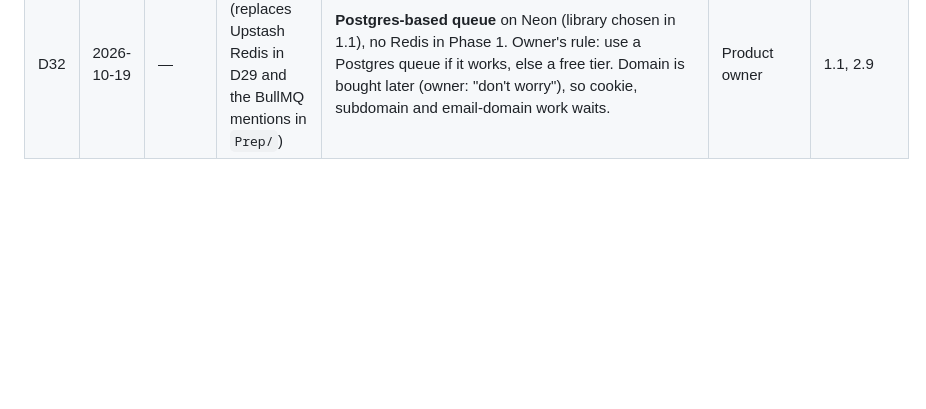
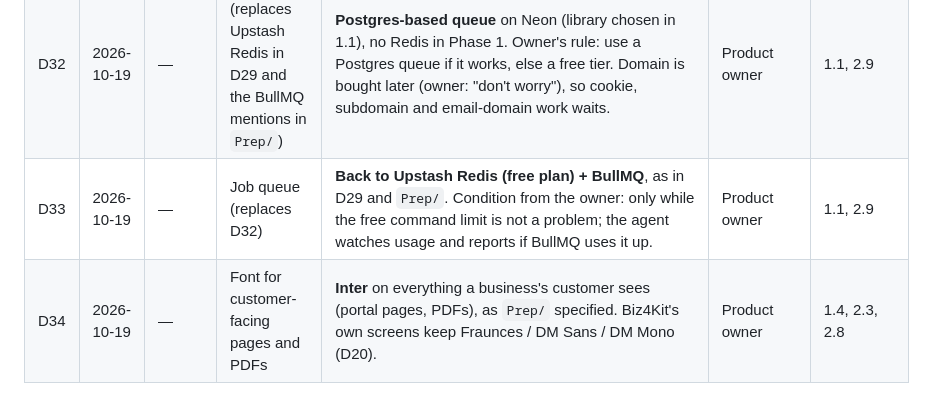
Before and after one commit to 7show2me/Biz4kit, a Markdown page: docs/decisions.md, the part around the change. Rendered like a GitHub page; blank space fills up the shorter version.

Commit message:
docs: record D33 Upstash + BullMQ (replaces D32) and D34 Inter for customer pages (BIZ-2)
Co-Authored-By: Claude Opus 5.5 <noreply@anthropic.com>

```diff
--- a/docs/decisions.md
+++ b/docs/decisions.md
@@ -38,3 +38,5 @@ Newest at the bottom. One row per decision; never edit an old row. A later decis
 | D30 | 2026-10-19 | — | Frontend and backend frameworks (replaces the Next.js mentions in `Prep/` and D22) | **Frontend: TanStack Start** (web app, still hosted on Vercel per D22). **Backend: Hono with oRPC** (runs in Docker on AWS, D28). Expo mobile and Better Auth are unchanged. Monorepo task runner still to be chosen (Turborepo or Vite+). | Product owner | 1.1, 1.3, 1.5 |
 | D31 | 2026-10-19 | — | File storage (proof files, logos, exports) | **AWS S3, Mumbai (ap-south-1)**, private buckets served through expiring signed URLs. | Product owner | 1.1, 2.6, 2.8 |
 | D32 | 2026-10-19 | — | Job queue (replaces Upstash Redis in D29 and the BullMQ mentions in `Prep/`) | **Postgres-based queue** on Neon (library chosen in 1.1), no Redis in Phase 1. Owner's rule: use a Postgres queue if it works, else a free tier. Domain is bought later (owner: "don't worry"), so cookie, subdomain and email-domain work waits. | Product owner | 1.1, 2.9 |
+| D33 | 2026-10-19 | — | Job queue (replaces D32) | **Back to Upstash Redis (free plan) + BullMQ**, as in D29 and `Prep/`. Condition from the owner: only while the free command limit is not a problem; the agent watches usage and reports if BullMQ uses it up. | Product owner | 1.1, 2.9 |
+| D34 | 2026-10-19 | — | Font for customer-facing pages and PDFs | **Inter** on everything a business's customer sees (portal pages, PDFs), as `Prep/` specified. Biz4Kit's own screens keep Fraunces / DM Sans / DM Mono (D20). | Product owner | 1.4, 2.3, 2.8 |
```
Also changed, not shown: CLAUDE.md (+1 -1 lines).
